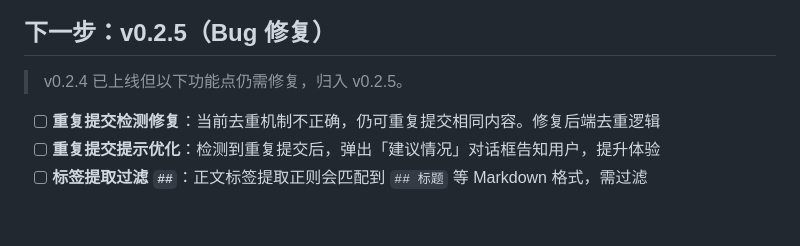
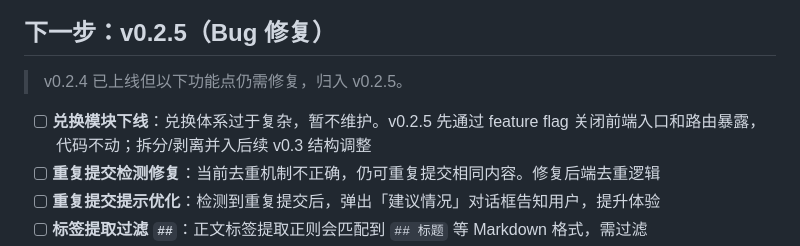
Before and after one commit to phyziix/hunterhunter, a Markdown page: docs/STATUS.md, the part around the change. GitHub-like rendering; blank space fills up the shorter version.

Commit message:
docs: v0.2.5 新增兑换模块下线（feature flag 关闭），拆分并入 v0.3

```diff
--- a/docs/STATUS.md
+++ b/docs/STATUS.md
@@ -27,6 +27,7 @@
 
 > v0.2.4 已上线但以下功能点仍需修复，归入 v0.2.5。
 
+- [ ] **兑换模块下线**：兑换体系过于复杂，暂不维护。v0.2.5 先通过 feature flag 关闭前端入口和路由暴露，代码不动；拆分/剥离并入后续 v0.3 结构调整
 - [ ] **重复提交检测修复**：当前去重机制不正确，仍可重复提交相同内容。修复后端去重逻辑
 - [ ] **重复提交提示优化**：检测到重复提交后，弹出「建议情况」对话框告知用户，提升体验
 - [ ] **标签提取过滤 `##`**：正文标签提取正则会匹配到 `## 标题` 等 Markdown 格式，需过滤
```
Also changed, not shown: docs/CHANGELOG.md (+1 -0 lines), docs/PRODUCT.md (+2 -1 lines).
